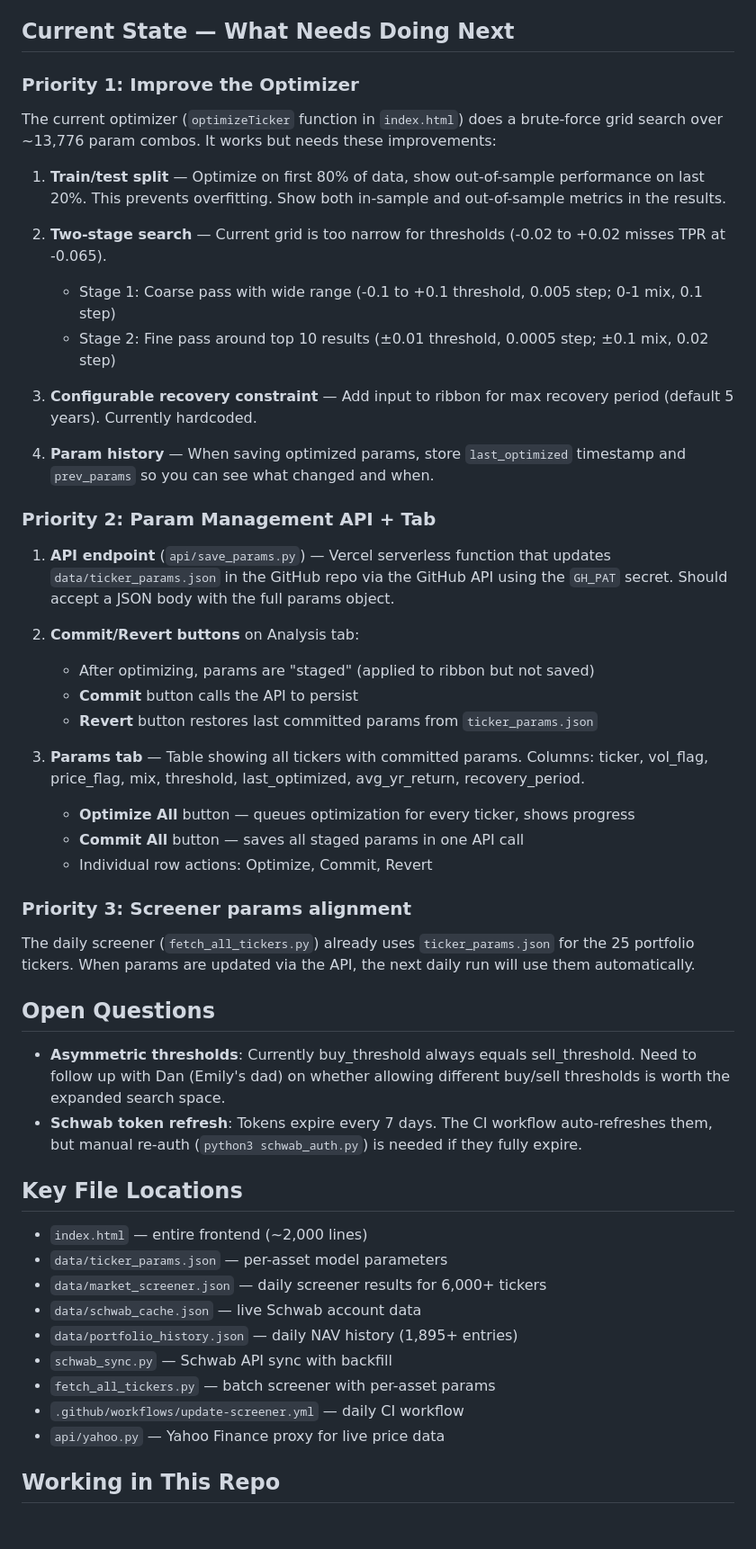
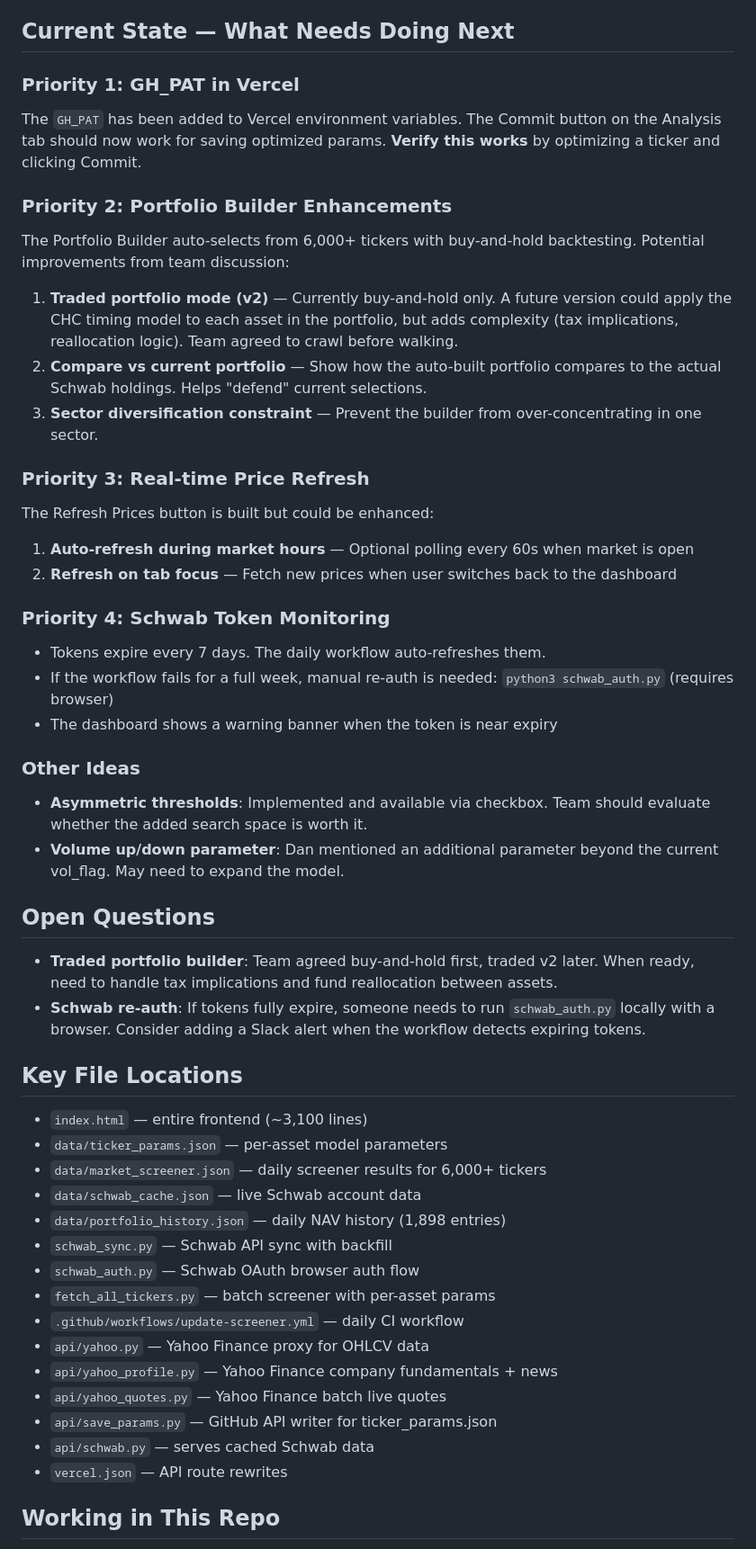
Before and after one commit to ehelbush/chc-dashboard, a Markdown page: CLAUDE.md, the part around one of its changes. Shown at 90% size. Rendered like a GitHub page; blank space fills up the shorter version.

Commit message:
Update CLAUDE.md handoff: current state, completed work, next steps
https://claude.ai/code/session_012xLUiSjxxy69tEzizQMBDq

```diff
--- a/CLAUDE.md
+++ b/CLAUDE.md
@@ -39,48 +55,48 @@ Combined Signal = (volPriceMix × Volume Ratio) + ((1 - volPriceMix) × Price Sl
 ## Current State — What Needs Doing Next
 
-### Priority 1: Improve the Optimizer
-The current optimizer (`optimizeTicker` function in `index.html`) does a brute-force grid search over ~13,776 param combos. It works but needs these improvements:
+### Priority 1: GH_PAT in Vercel
+The `GH_PAT` has been added to Vercel environment variables. The Commit button on the Analysis tab should now work for saving optimized params. **Verify this works** by optimizing a ticker and clicking Commit.
 
-1. **Train/test split** — Optimize on first 80% of data, show out-of-sample performance on last 20%. This prevents overfitting. Show both in-sample and out-of-sample metrics in the results.
+### Priority 2: Portfolio Builder Enhancements
+The Portfolio Builder auto-selects from 6,000+ tickers with buy-and-hold backtesting. Potential improvements from team discussion:
+1. **Traded portfolio mode (v2)** — Currently buy-and-hold only. A future version could apply the CHC timing model to each asset in the portfolio, but adds complexity (tax implications, reallocation logic). Team agreed to crawl before walking.
+2. **Compare vs current portfolio** — Show how the auto-built portfolio compares to the actual Schwab holdings. Helps "defend" current selections.
+3. **Sector diversification constraint** — Prevent the builder from over-concentrating in one sector.
 
-2. **Two-stage search** — Current grid is too narrow for thresholds (-0.02 to +0.02 misses TPR at -0.065).
-   - Stage 1: Coarse pass with wide range (-0.1 to +0.1 threshold, 0.005 step; 0-1 mix, 0.1 step)
-   - Stage 2: Fine pass around top 10 results (±0.01 threshold, 0.0005 step; ±0.1 mix, 0.02 step)
+### Priority 3: Real-time Price Refresh
+The Refresh Prices button is built but could be enhanced:
+1. **Auto-refresh during market hours** — Optional polling every 60s when market is open
+2. **Refresh on tab focus** — Fetch new prices when user switches back to the dashboard
 
-3. **Configurable recovery constraint** — Add input to ribbon for max recovery period (default 5 years). Currently hardcoded.
+### Priority 4: Schwab Token Monitoring
+- Tokens expire every 7 days. The daily workflow auto-refreshes them.
+- If the workflow fails for a full week, manual re-auth is needed: `python3 schwab_auth.py` (requires browser)
+- The dashboard shows a warning banner when the token is near expiry
 
-4. **Param history** — When saving optimized params, store `last_optimized` timestamp and `prev_params` so you can see what changed and when.
-
-### Priority 2: Param Management API + Tab
-1. **API endpoint** (`api/save_params.py`) — Vercel serverless function that updates `data/ticker_params.json` in the GitHub repo via the GitHub API using the `GH_PAT` secret. Should accept a JSON body with the full params object.
-
-2. **Commit/Revert buttons** on Analysis tab:
-   - After optimizing, params are "staged" (applied to ribbon but not saved)
-   - **Commit** button calls the API to persist
-   - **Revert** button restores last committed params from `ticker_params.json`
-
-3. **Params tab** — Table showing all tickers with committed params. Columns: ticker, vol_flag, price_flag, mix, threshold, last_optimized, avg_yr_return, recovery_period.
-   - **Optimize All** button — queues optimization for every ticker, shows progress
-   - **Commit All** button — saves all staged params in one API call
-   - Individual row actions: Optimize, Commit, Revert
-
-### Priority 3: Screener params alignment
-The daily screener (`fetch_all_tickers.py`) already uses `ticker_params.json` for the 25 portfolio tickers. When params are updated via the API, the next daily run will use them automatically.
+### Other Ideas
+- **Asymmetric thresholds**: Implemented and available via checkbox. Team should evaluate whether the added search space is worth it.
+- **Volume up/down parameter**: Dan mentioned an additional parameter beyond the current vol_flag. May need to expand the model.
 
 ## Open Questions
-- **Asymmetric thresholds**: Currently buy_threshold always equals sell_threshold. Need to follow up with Dan (Emily's dad) on whether allowing different buy/sell thresholds is worth the expanded search space.
-- **Schwab token refresh**: Tokens expire every 7 days. The CI workflow auto-refreshes them, but manual re-auth (`python3 schwab_auth.py`) is needed if they fully expire.
+- **Traded portfolio builder**: Team agreed buy-and-hold first, traded v2 later. When ready, need to handle tax implications and fund reallocation between assets.
+- **Schwab re-auth**: If tokens fully expire, someone needs to run `schwab_auth.py` locally with a browser. Consider adding a Slack alert when the workflow detects expiring tokens.
 
 ## Key File Locations
-- `index.html` — entire frontend (~2,000 lines)
+- `index.html` — entire frontend (~3,100 lines)
 - `data/ticker_params.json` — per-asset model parameters
 - `data/market_screener.json` — daily screener results for 6,000+ tickers
 - `data/schwab_cache.json` — live Schwab account data
-- `data/portfolio_history.json` — daily NAV history (1,895+ entries)
+- `data/portfolio_history.json` — daily NAV history (1,898 entries)
 - `schwab_sync.py` — Schwab API sync with backfill
+- `schwab_auth.py` — Schwab OAuth browser auth flow
 - `fetch_all_tickers.py` — batch screener with per-asset params
 - `.github/workflows/update-screener.yml` — daily CI workflow
-- `api/yahoo.py` — Yahoo Finance proxy for live price data
+- `api/yahoo.py` — Yahoo Finance proxy for OHLCV data
+- `api/yahoo_profile.py` — Yahoo Finance company fundamentals + news
+- `api/yahoo_quotes.py` — Yahoo Finance batch live quotes
+- `api/save_params.py` — GitHub API writer for ticker_params.json
+- `api/schwab.py` — serves cached Schwab data
+- `vercel.json` — API route rewrites
 
 ## Working in This Repo
 - Push to `main` triggers Vercel deploy (~30 seconds)
```
Also changed, not shown: other parts of CLAUDE.md (+32 -15 lines).
